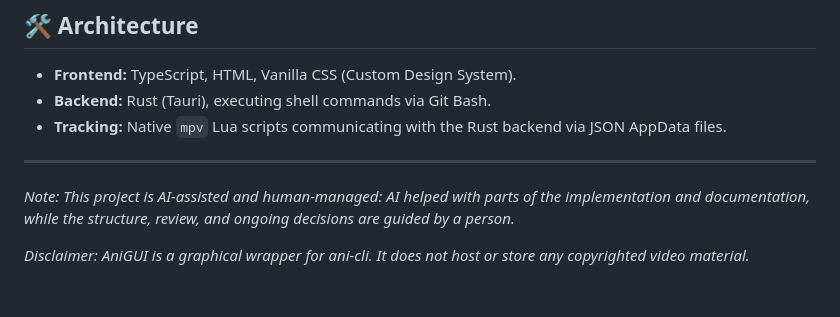
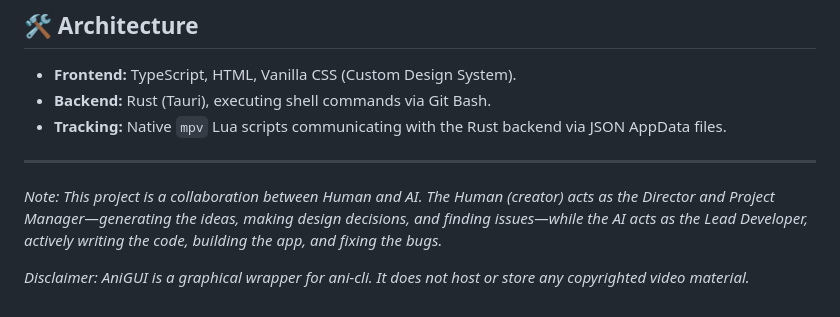
Before and after one commit to fbgs006/ani-gui, a Markdown page: README.md, the part around the change. GitHub-like rendering.

Commit message:
Update AI disclaimer in README

```diff
--- a/README.md
+++ b/README.md
@@ -65,6 +65,6 @@ Once you launch AniGUI for the first time, click the **Settings ⚙️** icon in
 
 ---
 
-*Note: This project is AI-assisted and human-managed: AI helped with parts of the implementation and documentation, while the structure, review, and ongoing decisions are guided by a person.*
+*Note: This project is a collaboration between Human and AI. The Human (creator) acts as the Director and Project Manager—generating the ideas, making design decisions, and finding issues—while the AI acts as the Lead Developer, actively writing the code, building the app, and fixing the bugs.*
 
 *Disclaimer: AniGUI is a graphical wrapper for ani-cli. It does not host or store any copyrighted video material.*
```
